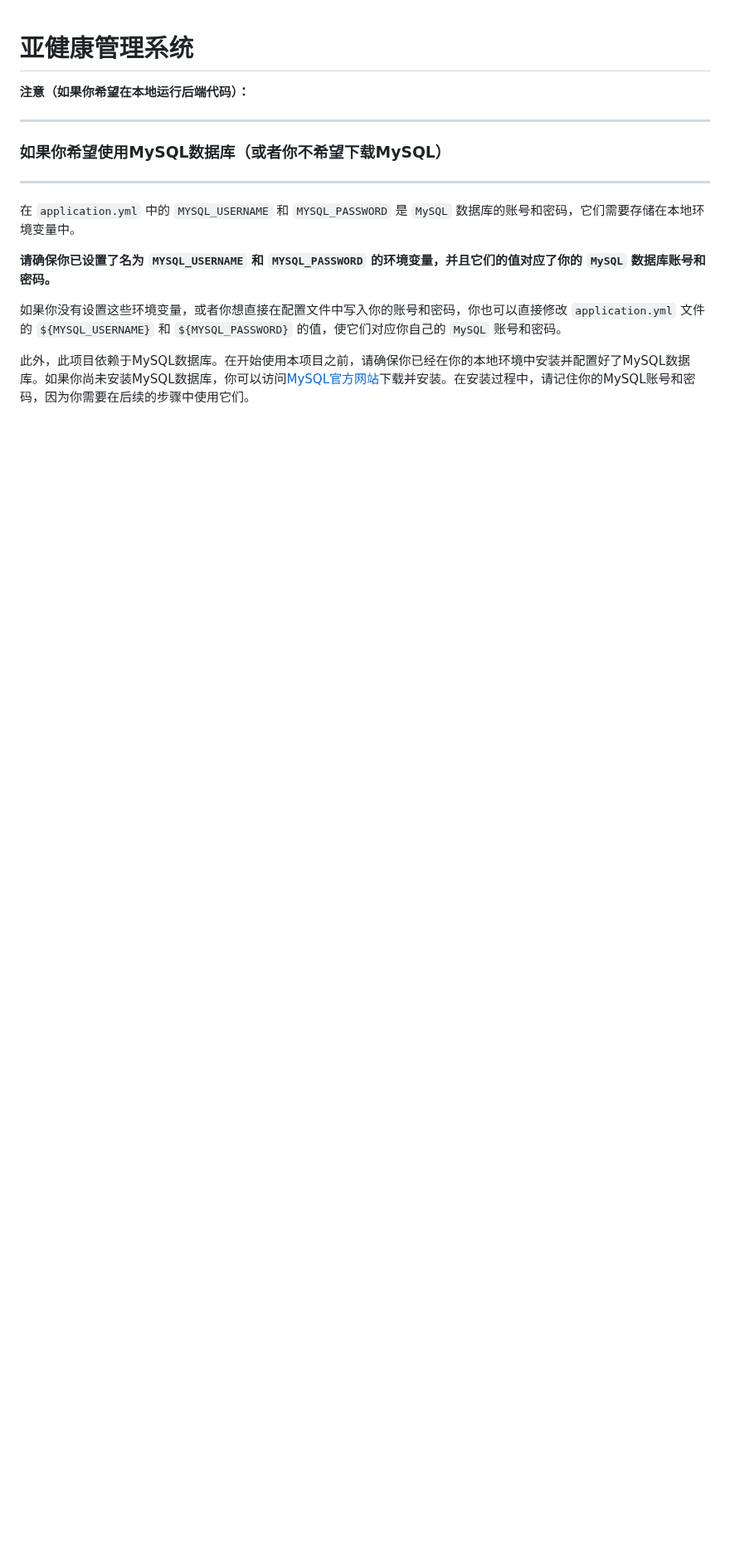
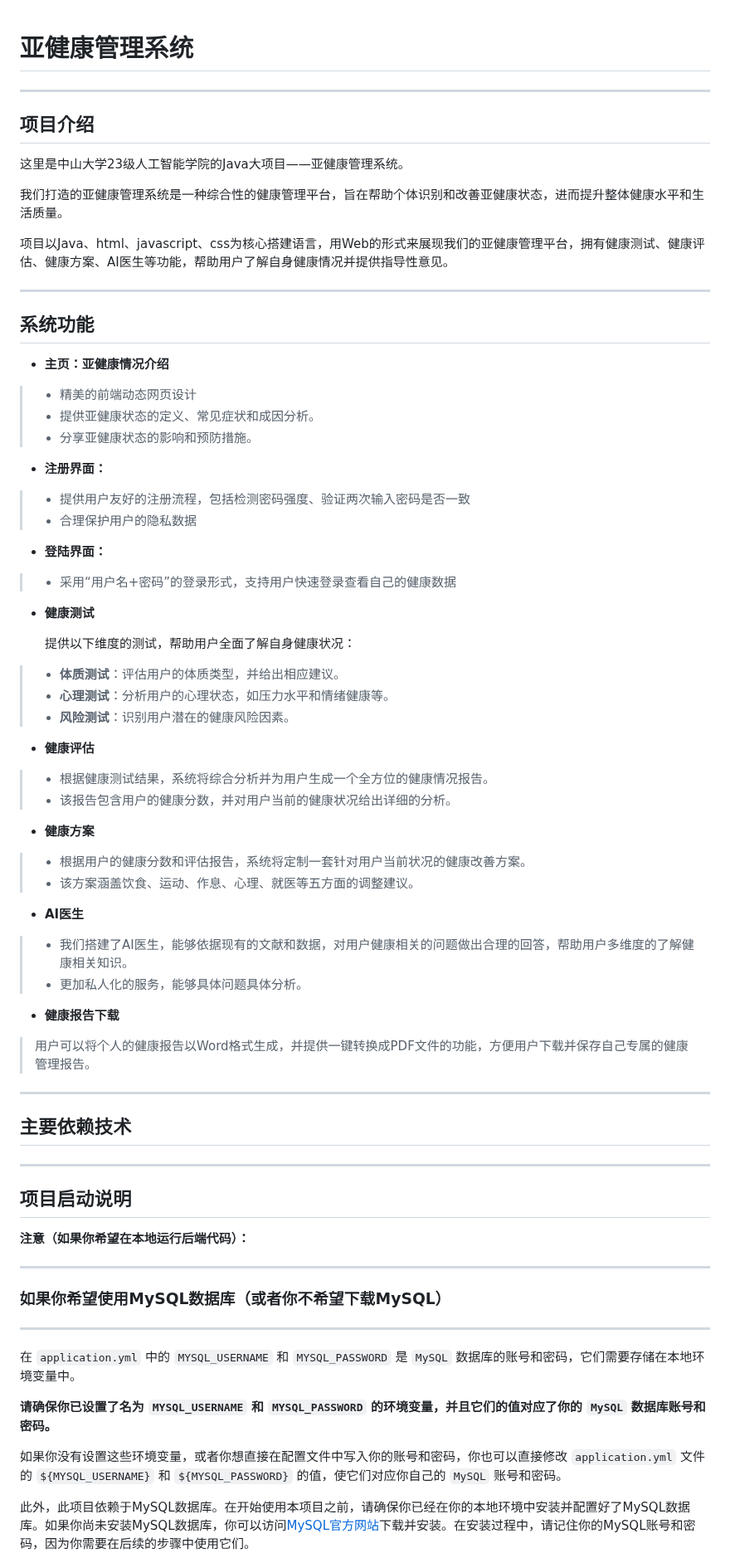
Before and after one commit to milk2715093695/Sub-Health-Management-System, a Markdown page: README.md, the part around the change. Shown at 83% size. Drawn GitHub-style; blank space fills up the shorter version.

Commit message:
readme 项目介绍+系统功能

```diff
--- a/README.md
+++ b/README.md
@@ -1,4 +1,60 @@
 # 亚健康管理系统
+
+---
+
+## 项目介绍
+这里是中山大学23级人工智能学院的Java大项目——亚健康管理系统。
+
+我们打造的亚健康管理系统是一种综合性的健康管理平台，旨在帮助个体识别和改善亚健康状态，进而提升整体健康水平和生活质量。
+
+项目以Java、html、javascript、css为核心搭建语言，用Web的形式来展现我们的亚健康管理平台，拥有健康测试、健康评估、健康方案、AI医生等功能，帮助用户了解自身健康情况并提供指导性意见。
+
+[//]: # (可再补充)
+
+---
+## 系统功能
++ **主页：亚健康情况介绍**
+> + 精美的前端动态网页设计
+> + 提供亚健康状态的定义、常见症状和成因分析。
+> + 分享亚健康状态的影响和预防措施。
++ **注册界面：**
+> + 提供用户友好的注册流程，包括检测密码强度、验证两次输入密码是否一致
+> + 合理保护用户的隐私数据
++ **登陆界面：**
+> + 采用“用户名+密码”的登录形式，支持用户快速登录查看自己的健康数据
++ **健康测试**
+
+  提供以下维度的测试，帮助用户全面了解自身健康状况：
+
+> + **体质测试**：评估用户的体质类型，并给出相应建议。
+> + **心理测试**：分析用户的心理状态，如压力水平和情绪健康等。
+> + **风险测试**：识别用户潜在的健康风险因素。
+
++ **健康评估**
+
+>+ 根据健康测试结果，系统将综合分析并为用户生成一个全方位的健康情况报告。
+>+ 该报告包含用户的健康分数，并对用户当前的健康状况给出详细的分析。
+
++ **健康方案**
+
+>+ 根据用户的健康分数和评估报告，系统将定制一套针对用户当前状况的健康改善方案。
+>+ 该方案涵盖饮食、运动、作息、心理、就医等五方面的调整建议。
+
++ **AI医生**
+> + 我们搭建了AI医生，能够依据现有的文献和数据，对用户健康相关的问题做出合理的回答，帮助用户多维度的了解健康相关知识。
+> + 更加私人化的服务，能够具体问题具体分析。
+
++ **健康报告下载**
+
+>用户可以将个人的健康报告以Word格式生成，并提供一键转换成PDF文件的功能，方便用户下载并保存自己专属的健康管理报告。
+
+---
+## 主要依赖技术
+
+[//]: # (待补充)
+
+---
+## 项目启动说明
 
 **注意（如果你希望在本地运行后端代码）：**
 
```
